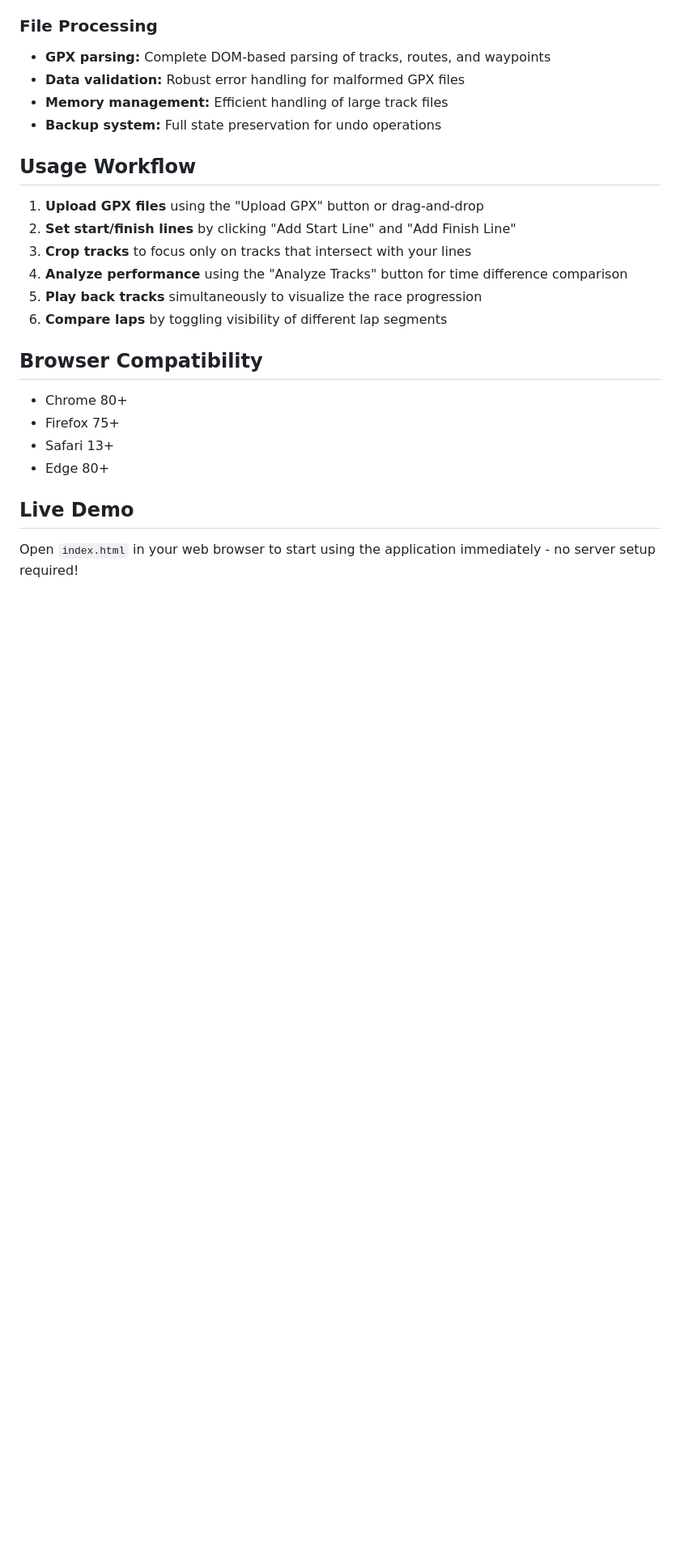
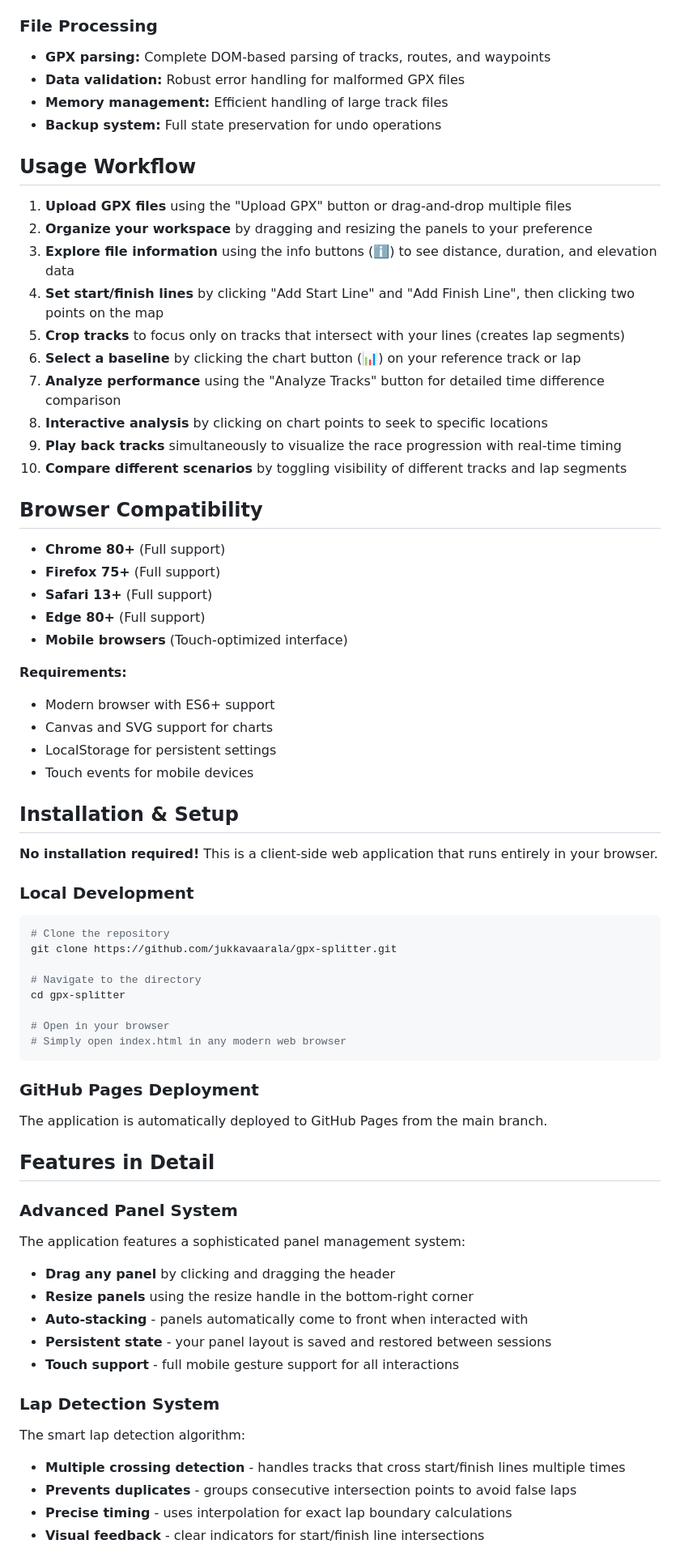
Before and after one commit to jukkavaarala/gpx-splitter, a Markdown page: README.md, the part around one of its changes. Shown at 81% size. Drawn GitHub-style; blank space fills up the shorter version.

Commit message:
Enhance README with detailed features and advanced panel system description

````diff
--- a/README.md
+++ b/README.md
@@ -75,20 +101,64 @@
 
 ## Usage Workflow
 
-1. **Upload GPX files** using the "Upload GPX" button or drag-and-drop
-2. **Set start/finish lines** by clicking "Add Start Line" and "Add Finish Line"
-3. **Crop tracks** to focus only on tracks that intersect with your lines
-4. **Analyze performance** using the "Analyze Tracks" button for time difference comparison
-5. **Play back tracks** simultaneously to visualize the race progression
-6. **Compare laps** by toggling visibility of different lap segments
+1. **Upload GPX files** using the "Upload GPX" button or drag-and-drop multiple files
+2. **Organize your workspace** by dragging and resizing the panels to your preference
+3. **Explore file information** using the info buttons (ℹ️) to see distance, duration, and elevation data
+4. **Set start/finish lines** by clicking "Add Start Line" and "Add Finish Line", then clicking two points on the map
+5. **Crop tracks** to focus only on tracks that intersect with your lines (creates lap segments)
+6. **Select a baseline** by clicking the chart button (📊) on your reference track or lap
+7. **Analyze performance** using the "Analyze Tracks" button for detailed time difference comparison
+8. **Interactive analysis** by clicking on chart points to seek to specific locations
+9. **Play back tracks** simultaneously to visualize the race progression with real-time timing
+10. **Compare different scenarios** by toggling visibility of different tracks and lap segments
 
 ## Browser Compatibility
 
-- Chrome 80+
-- Firefox 75+
-- Safari 13+
-- Edge 80+
+- **Chrome 80+** (Full support)
+- **Firefox 75+** (Full support)
+- **Safari 13+** (Full support)
+- **Edge 80+** (Full support)
+- **Mobile browsers** (Touch-optimized interface)
 
-## Live Demo
+**Requirements:**
+- Modern browser with ES6+ support
+- Canvas and SVG support for charts
+- LocalStorage for persistent settings
+- Touch events for mobile devices
 
-Open `index.html` in your web browser to start using the application immediately - no server setup required!
+## Installation & Setup
+
+**No installation required!** This is a client-side web application that runs entirely in your browser.
+
+### Local Development
+```bash
+# Clone the repository
+git clone https://github.com/jukkavaarala/gpx-splitter.git
+
+# Navigate to the directory
+cd gpx-splitter
+
+# Open in your browser
+# Simply open index.html in any modern web browser
+```
+
+### GitHub Pages Deployment
+The application is automatically deployed to GitHub Pages from the main branch.
+
+## Features in Detail
+
+### Advanced Panel System
+The application features a sophisticated panel management system:
+- **Drag any panel** by clicking and dragging the header
+- **Resize panels** using the resize handle in the bottom-right corner
+- **Auto-stacking** - panels automatically come to front when interacted with
+- **Persistent state** - your panel layout is saved and restored between sessions
+- **Touch support** - full mobile gesture support for all interactions
+
+### Lap Detection System
+The smart lap detection algorithm:
+- **Multiple crossing detection** - handles tracks that cross start/finish lines multiple times
+- **Prevents duplicates** - groups consecutive intersection points to avoid false laps
+- **Precise timing** - uses interpolation for exact lap boundary calculations
+- **Visual feedback** - clear indicators for start/finish line intersections
+
````
Also changed, not shown: other parts of README.md (+53 -4 lines).
